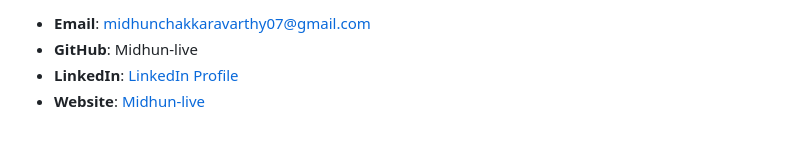
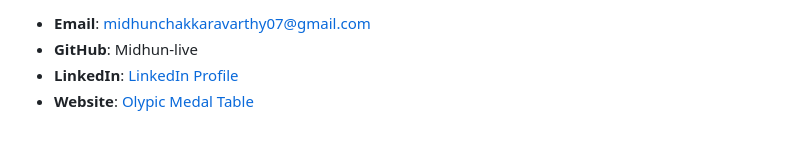
Before and after one commit to Midhun-live/Tailwind, a Markdown page: README.md, the part around the change. Drawn GitHub-style.

```diff
--- a/README.md
+++ b/README.md
@@ -114,4 +114,4 @@ Deploy to Vercel:
 - **Email**: midhunchakkaravarthy07@gmail.com
 - **GitHub**: Midhun-live
 - **LinkedIn**: [LinkedIn Profile](https://www.linkedin.com/in/midhun-chakkaravarthy/)
-- **Website**: [Midhun-live](https://olympic2024.vercel.app/)
+- **Website**: [Olypic Medal Table](https://olympic2024.vercel.app/)
```
